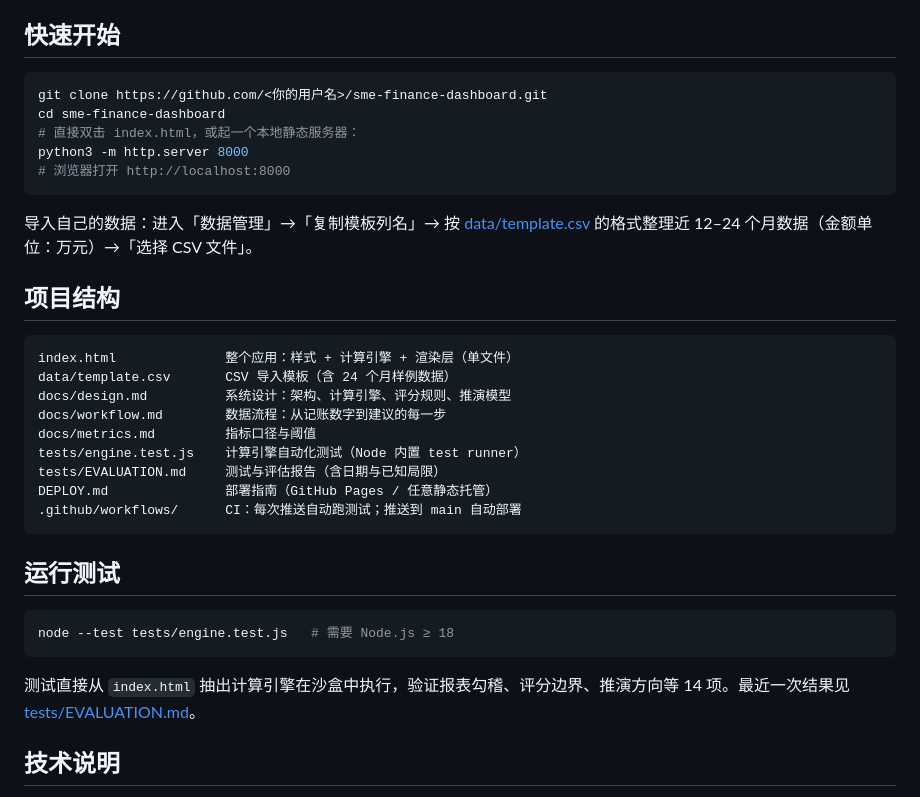
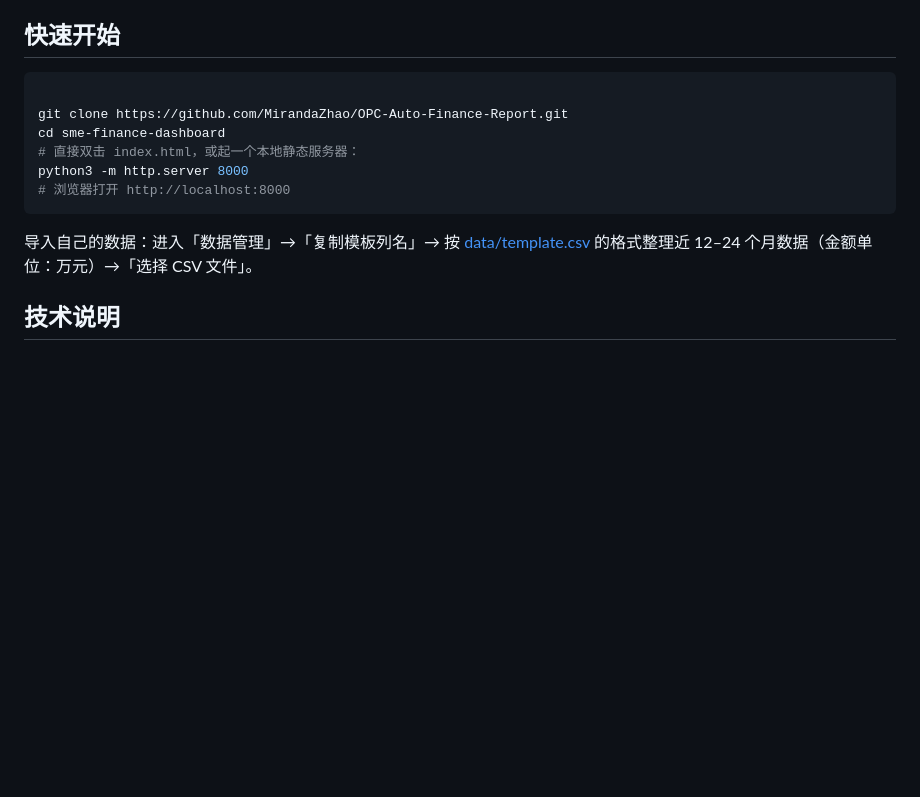
Before and after one commit to MirandaZhao/OPC-Auto-Finance-Report, a Markdown page: README.md, the part around the change. Drawn GitHub-style; blank space fills up the shorter version.

Commit message:
Update README by revising sections
Revised project structure and testing sections from README.

````diff
--- a/README.md
+++ b/README.md
@@ -31,7 +31,8 @@
 ## 快速开始
 
 ```bash
-git clone https://github.com/<你的用户名>/sme-finance-dashboard.git
+
+git clone https://github.com/MirandaZhao/OPC-Auto-Finance-Report.git
 cd sme-finance-dashboard
 # 直接双击 index.html，或起一个本地静态服务器：
 python3 -m http.server 8000
@@ -40,27 +41,6 @@ python3 -m http.server 8000
 
 导入自己的数据：进入「数据管理」→「复制模板列名」→ 按 [data/template.csv](data/template.csv) 的格式整理近 12–24 个月数据（金额单位：万元）→「选择 CSV 文件」。
 
-## 项目结构
-
-```
-index.html              整个应用：样式 + 计算引擎 + 渲染层（单文件）
-data/template.csv       CSV 导入模板（含 24 个月样例数据）
-docs/design.md          系统设计：架构、计算引擎、评分规则、推演模型
-docs/workflow.md        数据流程：从记账数字到建议的每一步
-docs/metrics.md         指标口径与阈值
-tests/engine.test.js    计算引擎自动化测试（Node 内置 test runner）
-tests/EVALUATION.md     测试与评估报告（含日期与已知局限）
-DEPLOY.md               部署指南（GitHub Pages / 任意静态托管）
-.github/workflows/      CI：每次推送自动跑测试；推送到 main 自动部署
-```
-
-## 运行测试
-
-```bash
-node --test tests/engine.test.js   # 需要 Node.js ≥ 18
-```
-
-测试直接从 `index.html` 抽出计算引擎在沙盒中执行，验证报表勾稽、评分边界、推演方向等 14 项。最近一次结果见 [tests/EVALUATION.md](tests/EVALUATION.md)。
 
 ## 技术说明
 
````
